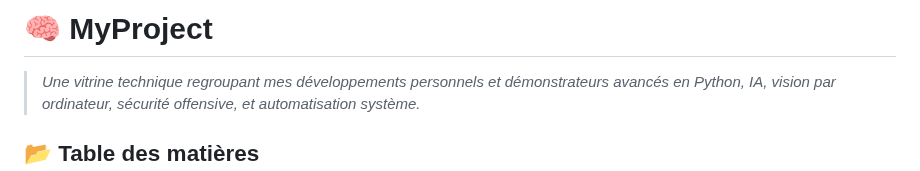
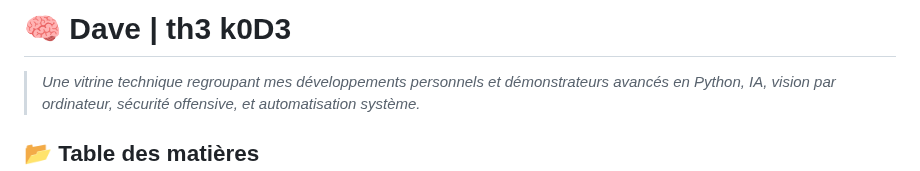
Before and after one commit to xroot/Public, a Markdown page: README.md, the part around the change. Rendered like a GitHub page.

```diff
--- a/README.md
+++ b/README.md
@@ -1,4 +1,4 @@
-# 🧠 MyProject
+# 🧠  Dave | th3 k0D3
 
 > *Une vitrine technique regroupant mes développements personnels et démonstrateurs avancés en Python, IA, vision par ordinateur, sécurité offensive, et automatisation système.*
 
```
